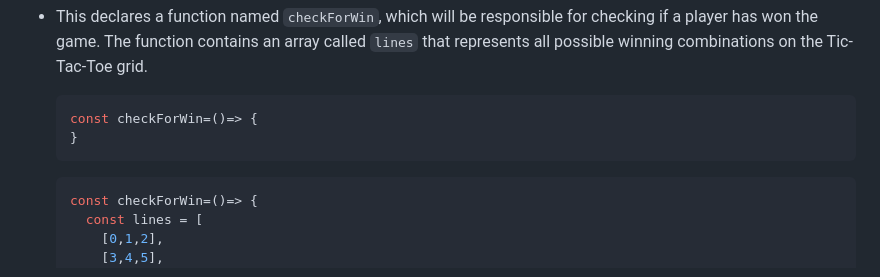
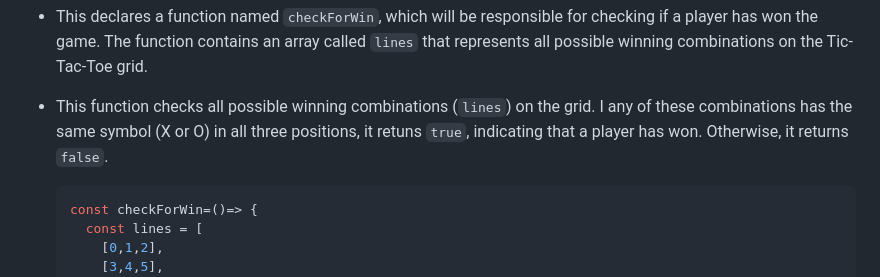
Before and after one commit to manisankar29/Tic-Tac-Toe_game, a Markdown page: README.md, the part around the change. GitHub-like rendering.

````diff
--- a/README.md
+++ b/README.md
@@ -67,10 +67,7 @@ The JavaScript file contains the logic for the Tic-Tac-Toe game.
 
 - This declares a function named `checkForWin`, which will be responsible for checking if a player has won the game. The function contains an array called `lines` that represents all possible winning combinations on the Tic-Tac-Toe grid.
 
-  ```bash
-  const checkForWin=()=> {
-  }
-  ```
+- This function checks all possible winning combinations (`lines`) on the grid. I any of these combinations has the same symbol (X or O) in all three positions, it retuns `true`, indicating that a player has won. Otherwise, it returns `false`.
 
   ```bash
   const checkForWin=()=> {
````
